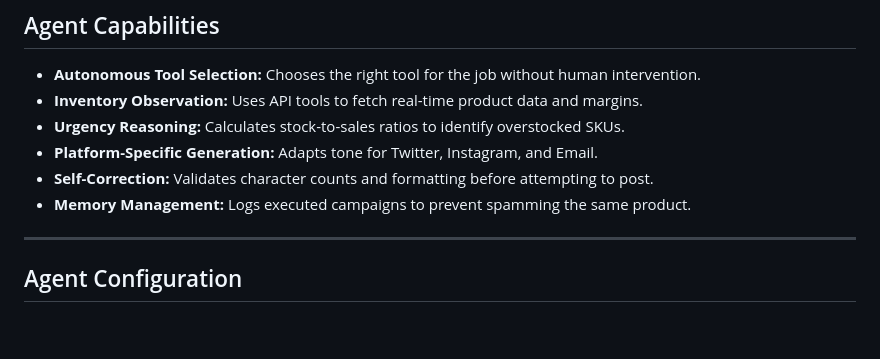
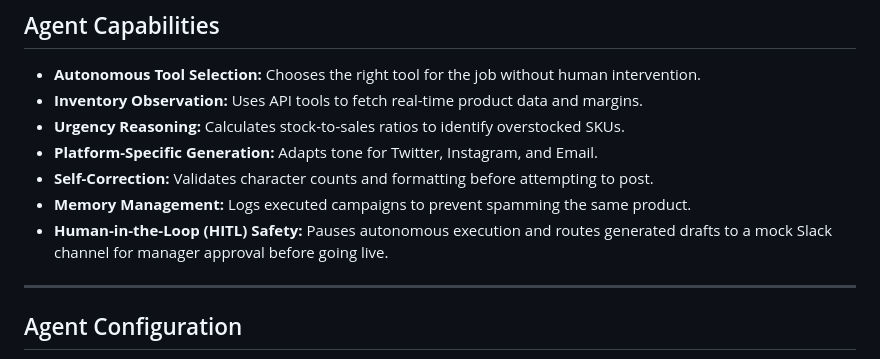
Before and after one commit to rhain-r/ecommerce-agentic-brand-manager, a Markdown page: README.md, the part around the change. GitHub-like rendering; blank space fills up the shorter version.

Commit message:
Add HITL safety feature for manager approval

```diff
--- a/README.md
+++ b/README.md
@@ -30,6 +30,7 @@ Each execution creates a unique trace of the agent's "Thought -> Action -> Obser
 *   **Platform-Specific Generation:** Adapts tone for Twitter, Instagram, and Email.
 *   **Self-Correction:** Validates character counts and formatting before attempting to post.
 *   **Memory Management:** Logs executed campaigns to prevent spamming the same product.
+*  **Human-in-the-Loop (HITL) Safety:** Pauses autonomous execution and routes generated drafts to a mock Slack channel for manager approval before going live.
 
 ---
 
```
